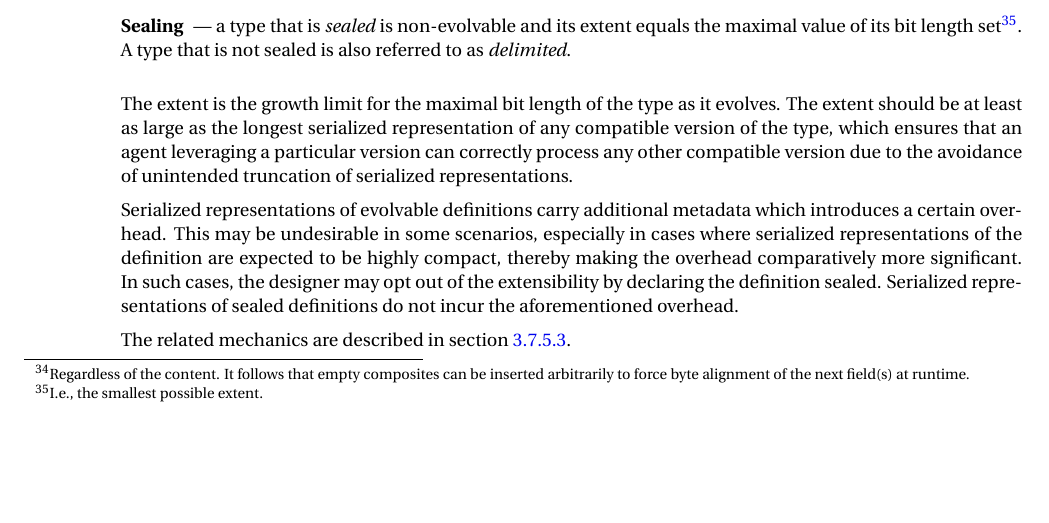
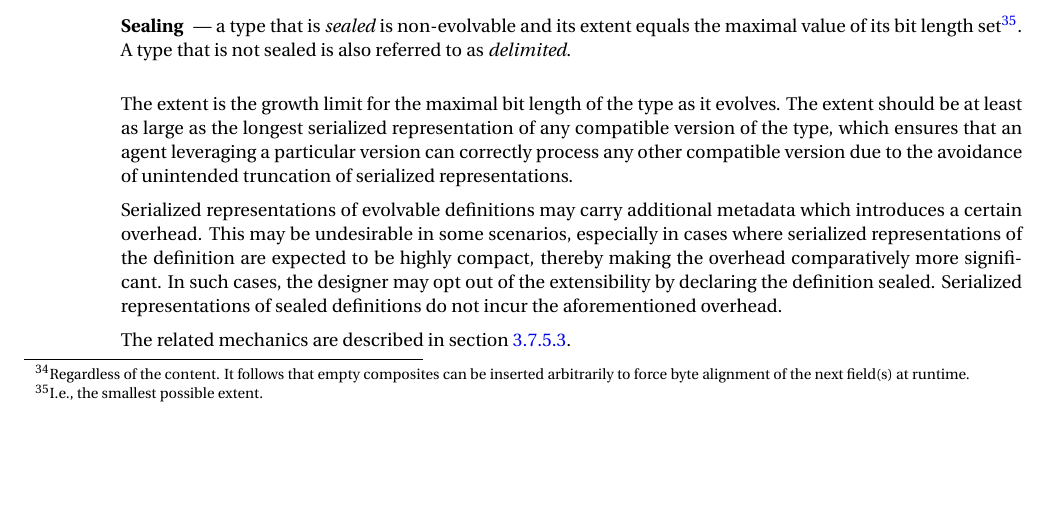
Before and after one commit to OpenCyphal/specification, a LaTeX thesis (specification/UAVCAN_Specification.tex, which reads specification/dsdl/serializable_types.tex): part of page 25 of 74, cut so that both start at the same text. Compiled offline with pdfLaTeX; a LaTeX package or settings file that is missing is left out.

Commit message:
https://github.com/UAVCAN/specification/pull/97\#discussion_r500748972

```diff
--- a/specification/dsdl/serializable_types.tex
+++ b/specification/dsdl/serializable_types.tex
@@ -376,7 +376,7 @@ The extent should be at least as large as the longest serialized representation
 which ensures that an agent leveraging a particular version can correctly process any other compatible
 version due to the avoidance of unintended truncation of serialized representations.
 
-Serialized representations of evolvable definitions carry additional metadata which introduces a certain overhead.
+Serialized representations of evolvable definitions may carry additional metadata which introduces a certain overhead.
 This may be undesirable in some scenarios, especially in cases where serialized representations of the
 definition are expected to be highly compact, thereby making the overhead comparatively more significant.
 In such cases, the designer may opt out of the extensibility by declaring the definition sealed.
```
